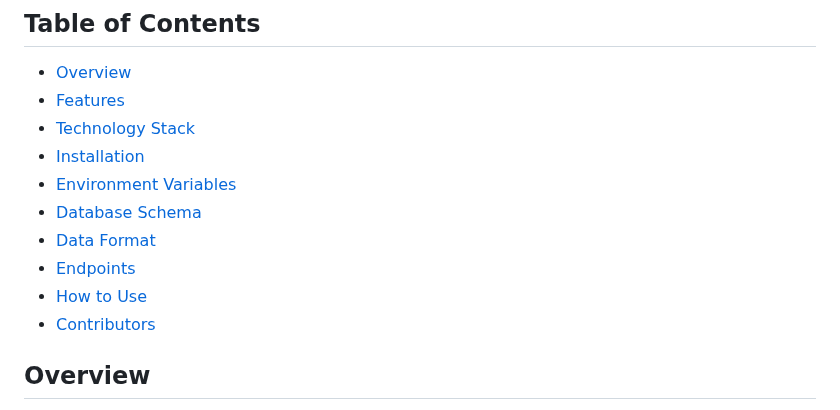
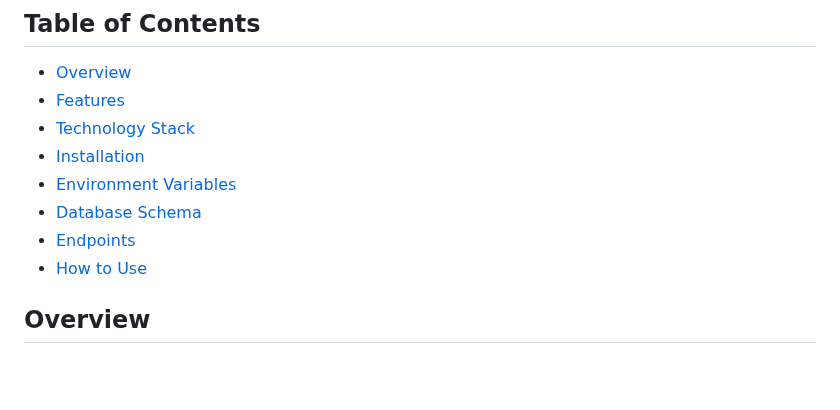
Before and after one commit to Sparsh57/Time-Table-Optimization, a Markdown page: README.md, the part around the change. Rendered like a GitHub page; blank space fills up the shorter version.

```diff
--- a/README.md
+++ b/README.md
@@ -10,10 +10,8 @@ This project provides an automated timetable generation system designed for educ
 - [Installation](#installation)
 - [Environment Variables](#environment-variables)
 - [Database Schema](#database-schema)
-- [Data Format](#data-format)
 - [Endpoints](#endpoints)
 - [How to Use](#how-to-use)
-- [Contributors](#contributors)
 
 ## Overview
 
```
